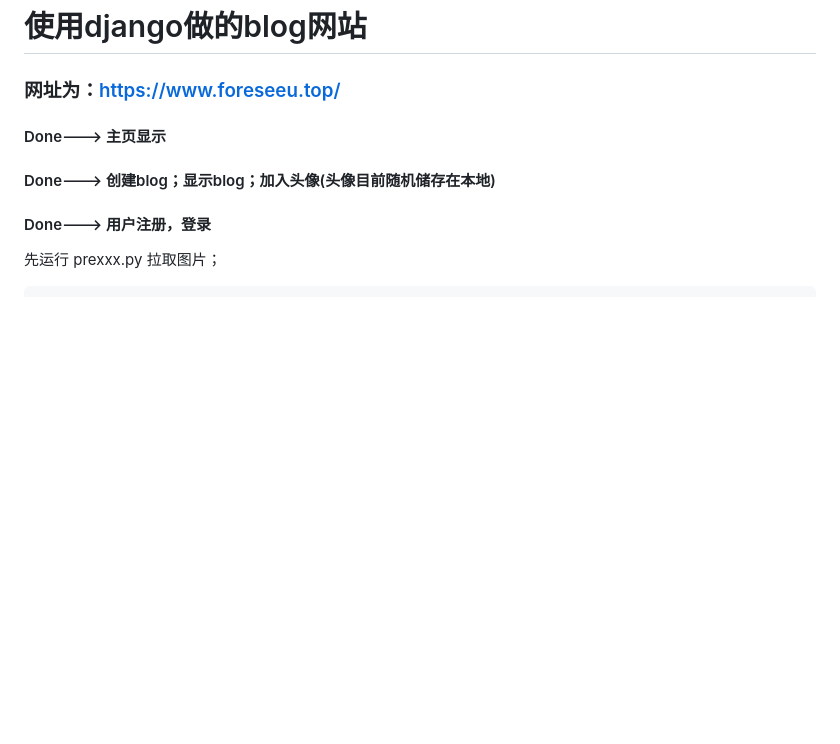
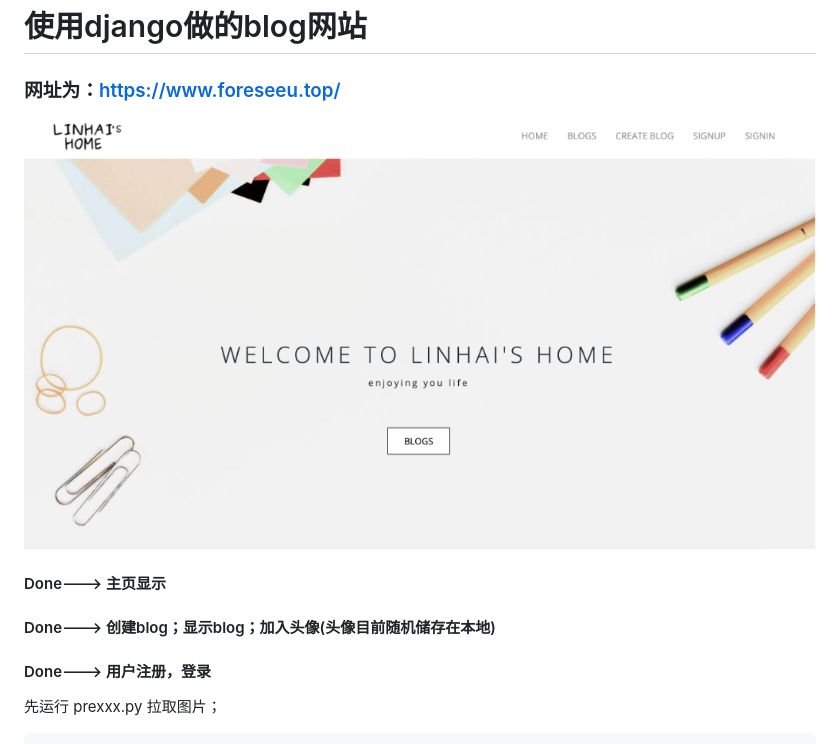
Before and after one commit to ostoe/django_web, a Markdown page: README.md, the part around the change. GitHub-like rendering; pictures changed too: static/img/md-1.png (added); blank space fills up the shorter version.

```diff
--- a/README.md
+++ b/README.md
@@ -2,6 +2,8 @@
 # 使用django做的blog网站
 
 ### 网址为：https://www.foreseeu.top/
+
+![img](static/img/md-1.png)
 
 #### Done---> 主页显示
 #### Done---> 创建blog；显示blog；加入头像(头像目前随机储存在本地)
```
